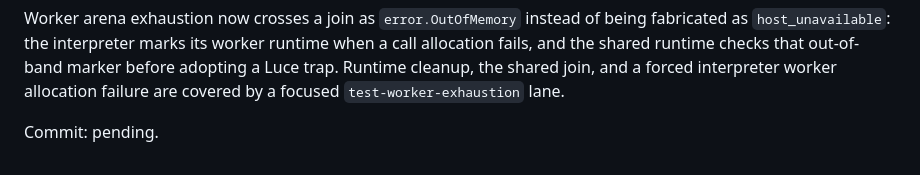
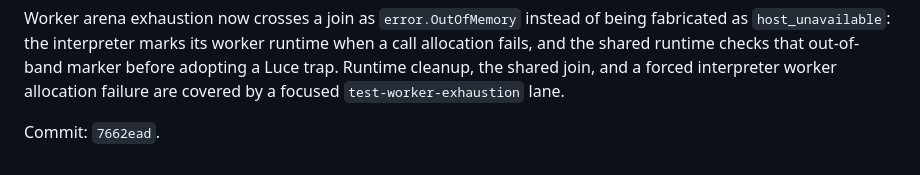
Before and after one commit to dymokomi/luce-stage-0, a Markdown page: docs/RESOLVED.md, the part around the change. Drawn GitHub-style.

Commit message:
Docs: record worker exhaustion hardening

```diff
--- a/docs/RESOLVED.md
+++ b/docs/RESOLVED.md
@@ -1118,4 +1118,4 @@ out-of-band marker before adopting a Luce trap.  Runtime cleanup, the shared
 join, and a forced interpreter worker allocation failure are covered by a
 focused `test-worker-exhaustion` lane.
 
-Commit: pending.
+Commit: `7662ead`.
```
